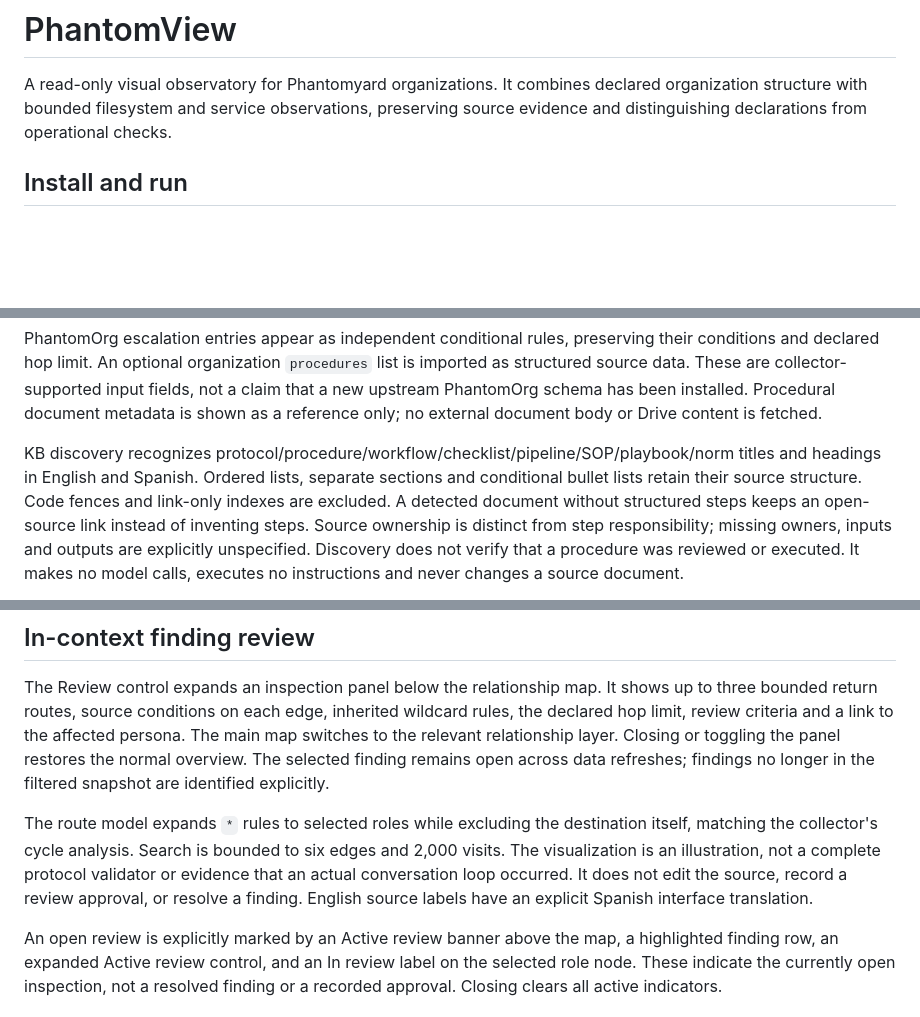
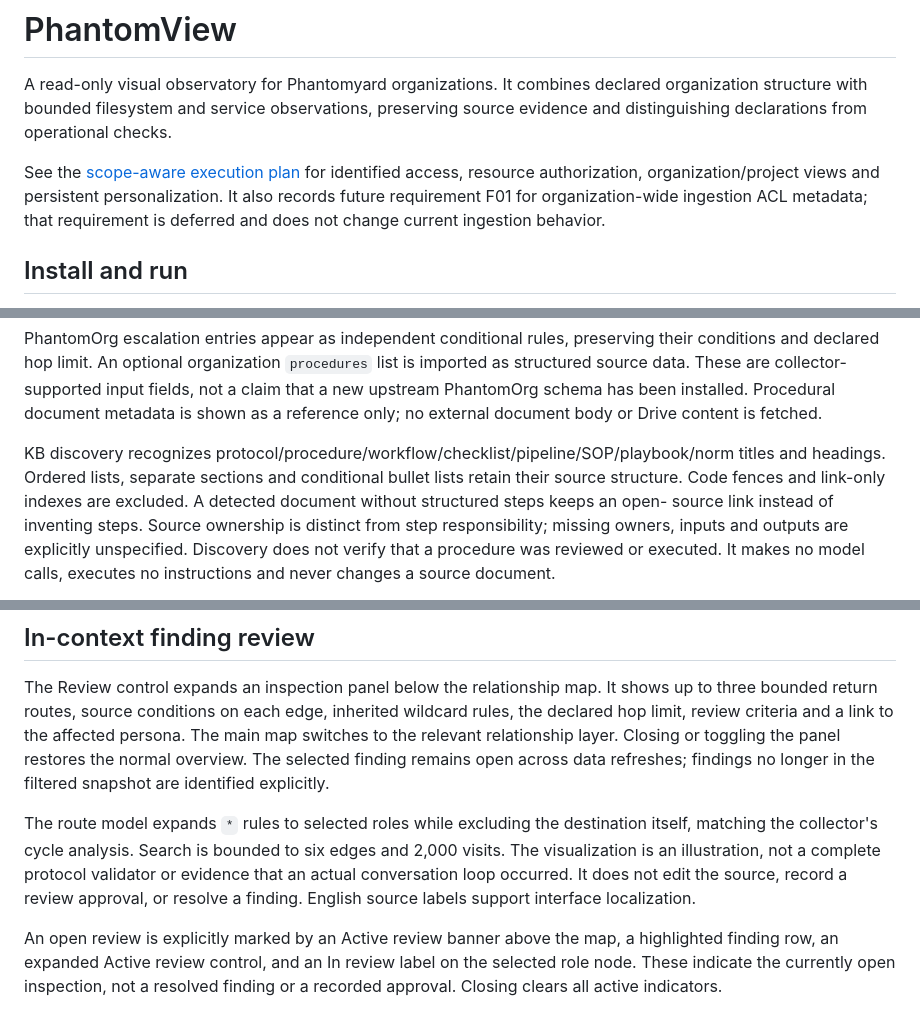
Before and after one commit to salvaalba-dev/phantomyard-tools-private, a Markdown page: phantomview/README.md, 3 parts joined by grey strips. GitHub-like rendering; blank space fills up the shorter version.

```diff
--- a/phantomview/README.md
+++ b/phantomview/README.md
@@ -3,6 +3,11 @@
 A read-only visual observatory for Phantomyard organizations. It combines declared
 organization structure with bounded filesystem and service observations, preserving
 source evidence and distinguishing declarations from operational checks.
+
+See the [scope-aware execution plan](EXECUTION_PLAN.md) for identified access,
+resource authorization, organization/project views and persistent personalization.
+It also records future requirement F01 for organization-wide ingestion ACL metadata;
+that requirement is deferred and does not change current ingestion behavior.
 
 ## Install and run
 
@@ -66,7 +71,7 @@ Procedural document metadata is shown as a reference only; no external document
 body or Drive content is fetched.
 
 KB discovery recognizes protocol/procedure/workflow/checklist/pipeline/SOP/playbook/norm
-titles and headings in English and Spanish. Ordered lists, separate sections and
+titles and headings. Ordered lists, separate sections and
 conditional bullet lists retain their source structure. Code fences and link-only
 indexes are excluded. A detected document without structured steps keeps an open-
 source link instead of inventing steps. Source ownership is distinct from step
@@ -243,8 +248,8 @@ The route model expands `*` rules to selected roles while excluding the destinat
 itself, matching the collector's cycle analysis. Search is bounded to six edges and
 2,000 visits. The visualization is an illustration, not a complete protocol validator
 or evidence that an actual conversation loop occurred. It does not edit the source,
-record a review approval, or resolve a finding. English source labels have an explicit
-Spanish interface translation.
+record a review approval, or resolve a finding. English source labels support
+interface localization.
 
 An open review is explicitly marked by an Active review banner above the map, a
 highlighted finding row, an expanded Active review control, and an In review label
```
Also changed, not shown: other parts of phantomview/README.md (+2 -2 lines), phantomview/EXECUTION_PLAN.md (added, +206 -0 lines).
